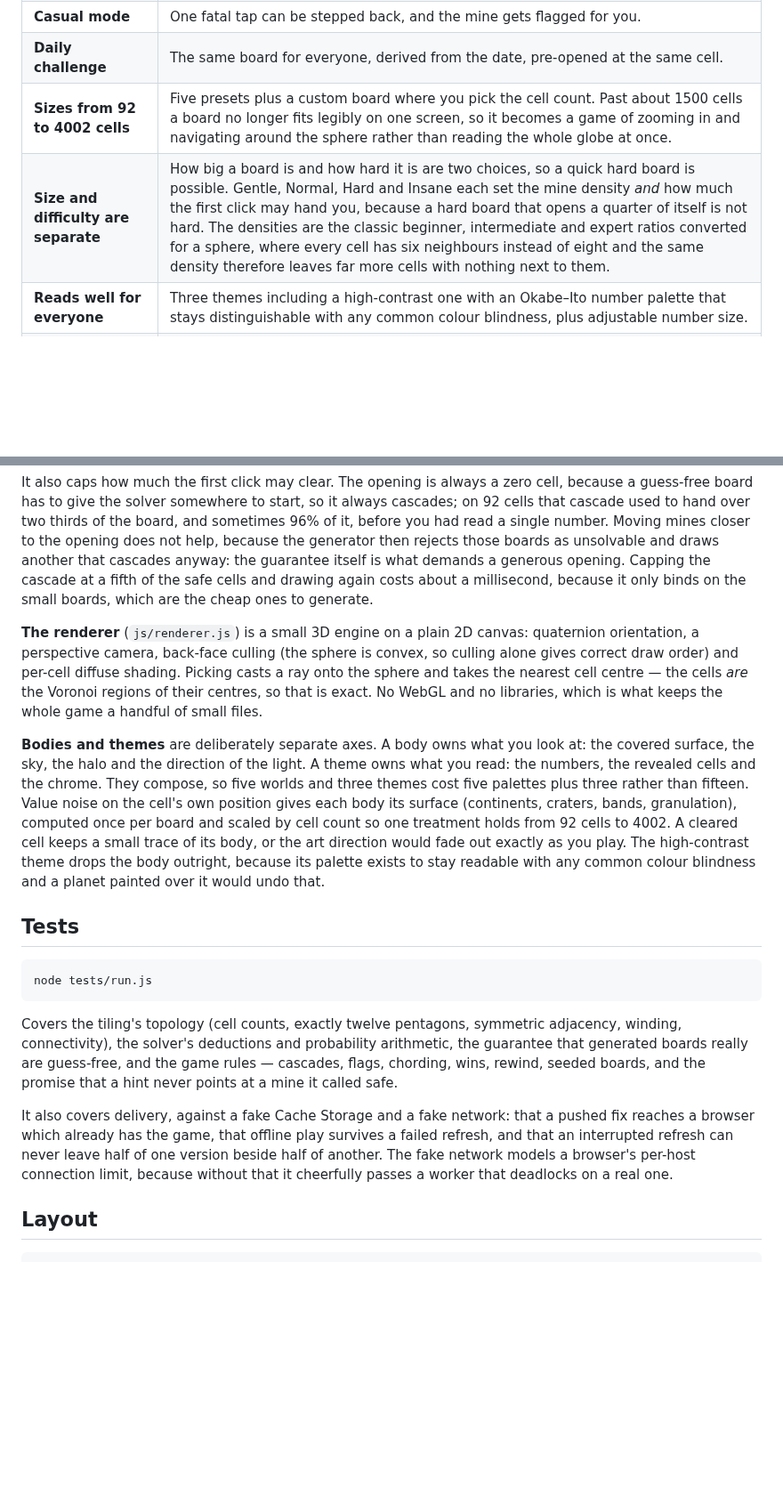
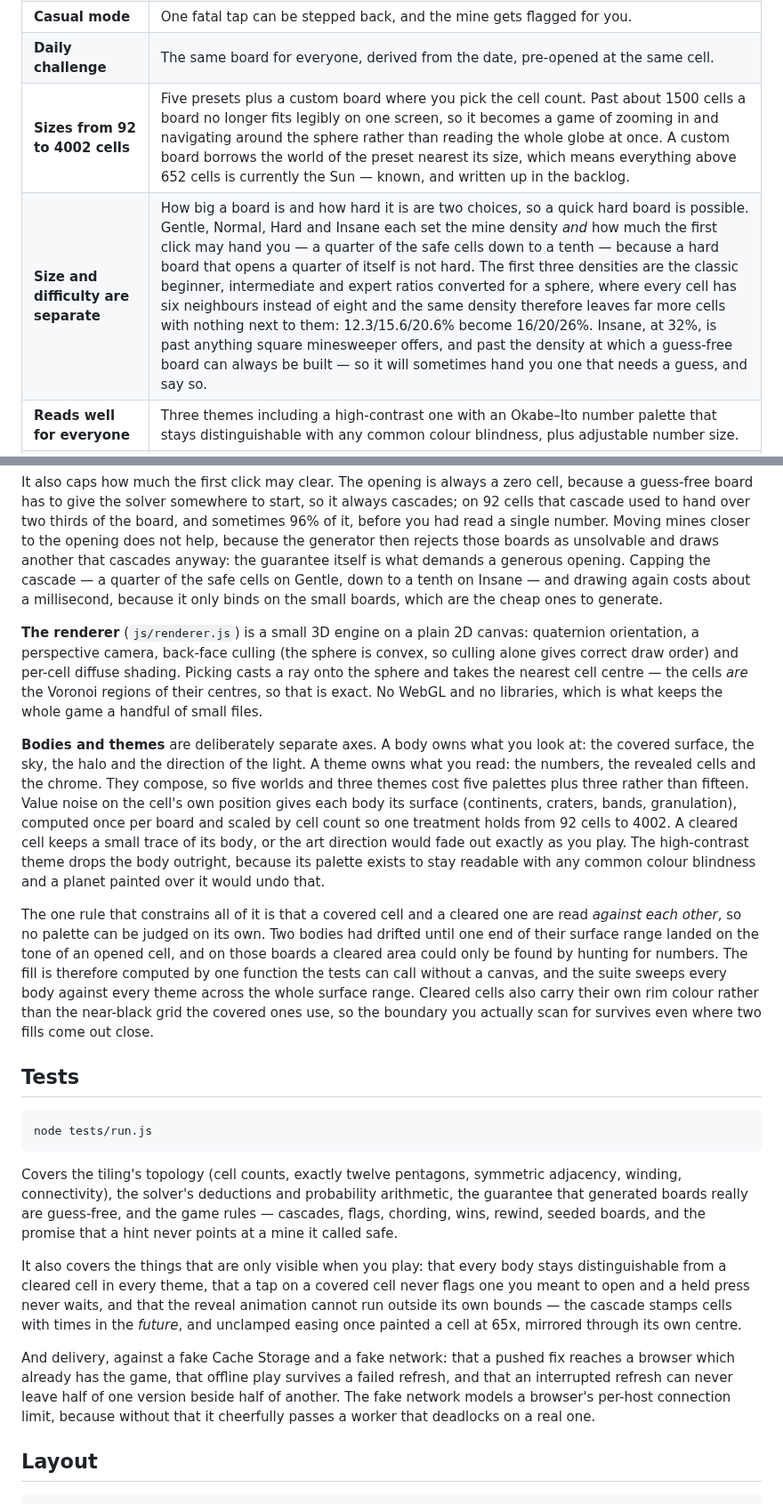
Before and after one commit to andreashustad/Hexsphere, a Markdown page: README.md, 2 parts joined by grey strips. Shown at 89% size. Rendered like a GitHub page; blank space fills up the shorter version.

Commit message:
Bring the README back in line with the code
The screenshots were the oldest thing in it: the board shot predates both the
bodies work and the dock losing its Flag button, so it showed a flat blue Earth
with no continents and a control that no longer exists, and the menu shot
predates the difficulty ladder entirely. Both regenerated from the current build
at the same size.

Three claims had drifted. The first click's cascade cap is no longer a flat
fifth — it travels with the level, a quarter down to a tenth. The difficulty row
described three converted densities without mentioning that Insane is a fourth,
past both expert and the density at which a guess-free board can always be
built. And a custom board silently borrows the nearest preset's world, so
everything above 652 cells is the Sun; that is in the backlog, and now says so
here too rather than reading as five distinct worlds all the way up.

The rest follows this week's changes: press and hold flags, the ring that shows
the wait a lone tap still has to serve, Esc closes the menu, the palette rule
that a covered cell and a cleared one are only ever read against each other, and
what the suite now covers beyond topology and rules.

Co-Authored-By: Claude Opus 5 <noreply@anthropic.com>
Claude-Session: https://claude.ai/code/session_013dXSDqqyZ3KPsdo6mGrz52

````diff
--- a/README.md
+++ b/README.md
@@ -21,8 +21,8 @@ completely offline.
 | **Five worlds, not five numbers** | Each board size is a place. Pebble is rough warm rock, Moon is grey maria, Earth has continents and a blue atmosphere, Neptune is banded, Sun is a granulated star with a corona. The surface is computed from each cell's own position, so it is the same world every time you play that size. |
 | **Casual mode** | One fatal tap can be stepped back, and the mine gets flagged for you. |
 | **Daily challenge** | The same board for everyone, derived from the date, pre-opened at the same cell. |
-| **Sizes from 92 to 4002 cells** | Five presets plus a custom board where you pick the cell count. Past about 1500 cells a board no longer fits legibly on one screen, so it becomes a game of zooming in and navigating around the sphere rather than reading the whole globe at once. |
-| **Size and difficulty are separate** | How big a board is and how hard it is are two choices, so a quick hard board is possible. Gentle, Normal, Hard and Insane each set the mine density *and* how much the first click may hand you, because a hard board that opens a quarter of itself is not hard. The densities are the classic beginner, intermediate and expert ratios converted for a sphere, where every cell has six neighbours instead of eight and the same density therefore leaves far more cells with nothing next to them. |
+| **Sizes from 92 to 4002 cells** | Five presets plus a custom board where you pick the cell count. Past about 1500 cells a board no longer fits legibly on one screen, so it becomes a game of zooming in and navigating around the sphere rather than reading the whole globe at once. A custom board borrows the world of the preset nearest its size, which means everything above 652 cells is currently the Sun — known, and written up in the backlog. |
+| **Size and difficulty are separate** | How big a board is and how hard it is are two choices, so a quick hard board is possible. Gentle, Normal, Hard and Insane each set the mine density *and* how much the first click may hand you — a quarter of the safe cells down to a tenth — because a hard board that opens a quarter of itself is not hard. The first three densities are the classic beginner, intermediate and expert ratios converted for a sphere, where every cell has six neighbours instead of eight and the same density therefore leaves far more cells with nothing next to them: 12.3/15.6/20.6% become 16/20/26%. Insane, at 32%, is past anything square minesweeper offers, and past the density at which a guess-free board can always be built — so it will sometimes hand you one that needs a guess, and say so. |
 | **Reads well for everyone** | Three themes including a high-contrast one with an Okabe–Ito number palette that stays distinguishable with any common colour blindness, plus adjustable number size. |
 | **Pentagons are marked** | The twelve five-neighbour cells are tinted, because a cell that touches five neighbours instead of six changes what its number means. |
 | **No ads, no tracking, no network** | Nothing is sent anywhere. Once loaded the game never talks to the network again. |
@@ -122,9 +128,10 @@ it always cascades; on 92 cells that cascade used to hand over two thirds of the
 board, and sometimes 96% of it, before you had read a single number. Moving
 mines closer to the opening does not help, because the generator then rejects
 those boards as unsolvable and draws another that cascades anyway: the guarantee
-itself is what demands a generous opening. Capping the cascade at a fifth of the
-safe cells and drawing again costs about a millisecond, because it only binds on
-the small boards, which are the cheap ones to generate.
+itself is what demands a generous opening. Capping the cascade — a quarter of the
+safe cells on Gentle, down to a tenth on Insane — and drawing again costs about
+a millisecond, because it only binds on the small boards, which are the cheap
+ones to generate.
 
 **The renderer** (`js/renderer.js`) is a small 3D engine on a plain 2D canvas:
 quaternion orientation, a perspective camera, back-face culling (the sphere is
@@ -145,6 +152,16 @@ The high-contrast theme drops the body outright, because its palette exists to
 stay readable with any common colour blindness and a planet painted over it would
 undo that.
 
+The one rule that constrains all of it is that a covered cell and a cleared one
+are read *against each other*, so no palette can be judged on its own. Two
+bodies had drifted until one end of their surface range landed on the tone of an
+opened cell, and on those boards a cleared area could only be found by hunting
+for numbers. The fill is therefore computed by one function the tests can call
+without a canvas, and the suite sweeps every body against every theme across the
+whole surface range. Cleared cells also carry their own rim colour rather than
+the near-black grid the covered ones use, so the boundary you actually scan for
+survives even where two fills come out close.
+
 ## Tests
 
 ```sh
@@ -157,12 +174,19 @@ arithmetic, the guarantee that generated boards really are guess-free, and the
 game rules — cascades, flags, chording, wins, rewind, seeded boards, and the
 promise that a hint never points at a mine it called safe.
 
-It also covers delivery, against a fake Cache Storage and a fake network: that a
-pushed fix reaches a browser which already has the game, that offline play
-survives a failed refresh, and that an interrupted refresh can never leave half
-of one version beside half of another. The fake network models a browser's
-per-host connection limit, because without that it cheerfully passes a worker
-that deadlocks on a real one.
+It also covers the things that are only visible when you play: that every body
+stays distinguishable from a cleared cell in every theme, that a tap on a
+covered cell never flags one you meant to open and a held press never waits,
+and that the reveal animation cannot run outside its own bounds — the cascade
+stamps cells with times in the *future*, and unclamped easing once painted a
+cell at 65x, mirrored through its own centre.
+
+And delivery, against a fake Cache Storage and a fake network: that a pushed fix
+reaches a browser which already has the game, that offline play survives a failed
+refresh, and that an interrupted refresh can never leave half of one version
+beside half of another. The fake network models a browser's per-host connection
+limit, because without that it cheerfully passes a worker that deadlocks on a
+real one.
 
 ## Layout
 
````
Also changed, not shown: other parts of README.md (+12 -6 lines), docs/screenshot-board.png, docs/screenshot-menu.png.
